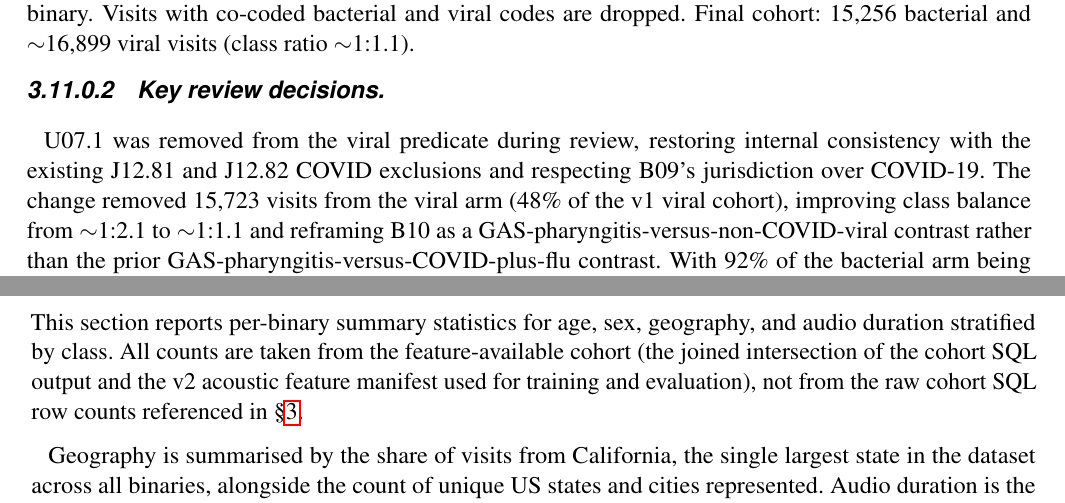
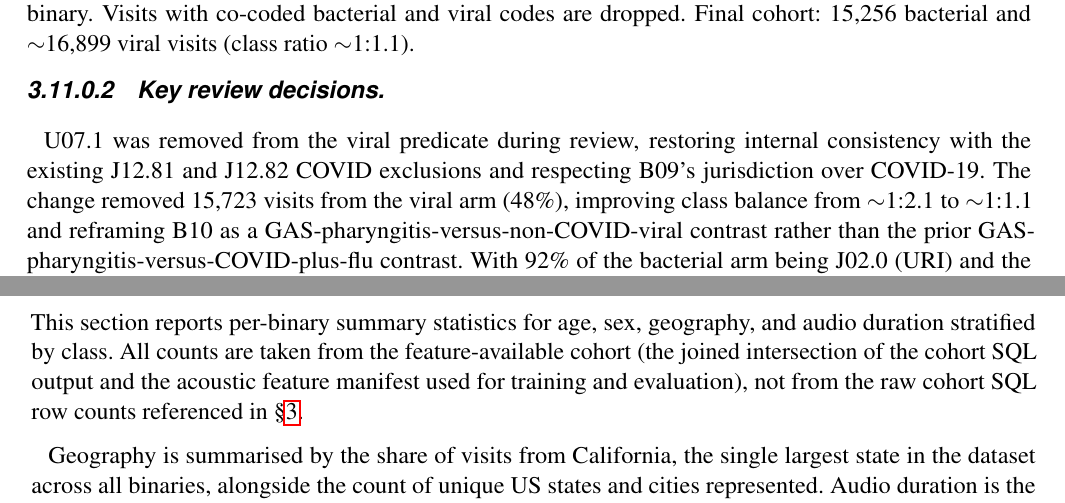
Before and after one commit to vjsravi/frontiers-2026-paper, a LaTeX document (frontiers_SupplementaryMaterial.tex): two parts of pages 15 and 16 of 20, joined at a grey line, cut so that both start at the same text. Compiled offline with pdfLaTeX.

Commit message:
remove internal pipeline version references (v0.1.0, v1, v2)
Per Vijay: strip internal pipeline/cohort versioning from the manuscript.
External product versions (Speech-to-Text v2, eGeMAPSv02, gemini-flash-3.1-lite)
are kept as the products' official names.

Co-Authored-By: Claude Opus 4.7 (1M context) <noreply@anthropic.com>

```diff
--- a/frontiers_SupplementaryMaterial.tex
+++ b/frontiers_SupplementaryMaterial.tex
@@ -726,7 +726,7 @@ bacterial and $\sim$16{,}899 viral visits (class ratio $\sim$1:1.1).
 predicate during review, restoring internal consistency with the
 existing J12.81 and J12.82 COVID exclusions and respecting B09's
 jurisdiction over COVID-19. The change removed 15{,}723 visits from
-the viral arm (48\% of the v1 viral cohort), improving class balance
+the viral arm (48\%), improving class balance
 from $\sim$1:2.1 to $\sim$1:1.1 and reframing B10 as a
 GAS-pharyngitis-versus-non-COVID-viral contrast rather than the prior
 GAS-pharyngitis-versus-COVID-plus-flu contrast. With 92\% of the
@@ -783,7 +783,7 @@ consistent with the literature null.
 This section reports per-binary summary statistics for age, sex,
 geography, and audio duration stratified by class. All counts are
 taken from the feature-available cohort (the joined intersection of
-the cohort SQL output and the v2 acoustic feature manifest used for
+the cohort SQL output and the acoustic feature manifest used for
 training and evaluation), not from the raw cohort SQL row counts
 referenced in \S\ref{sec:supp-cohort-design}.
 
```
Also changed, not shown: frontiers_SupplementaryMaterial.tex (2 more changed lines).
